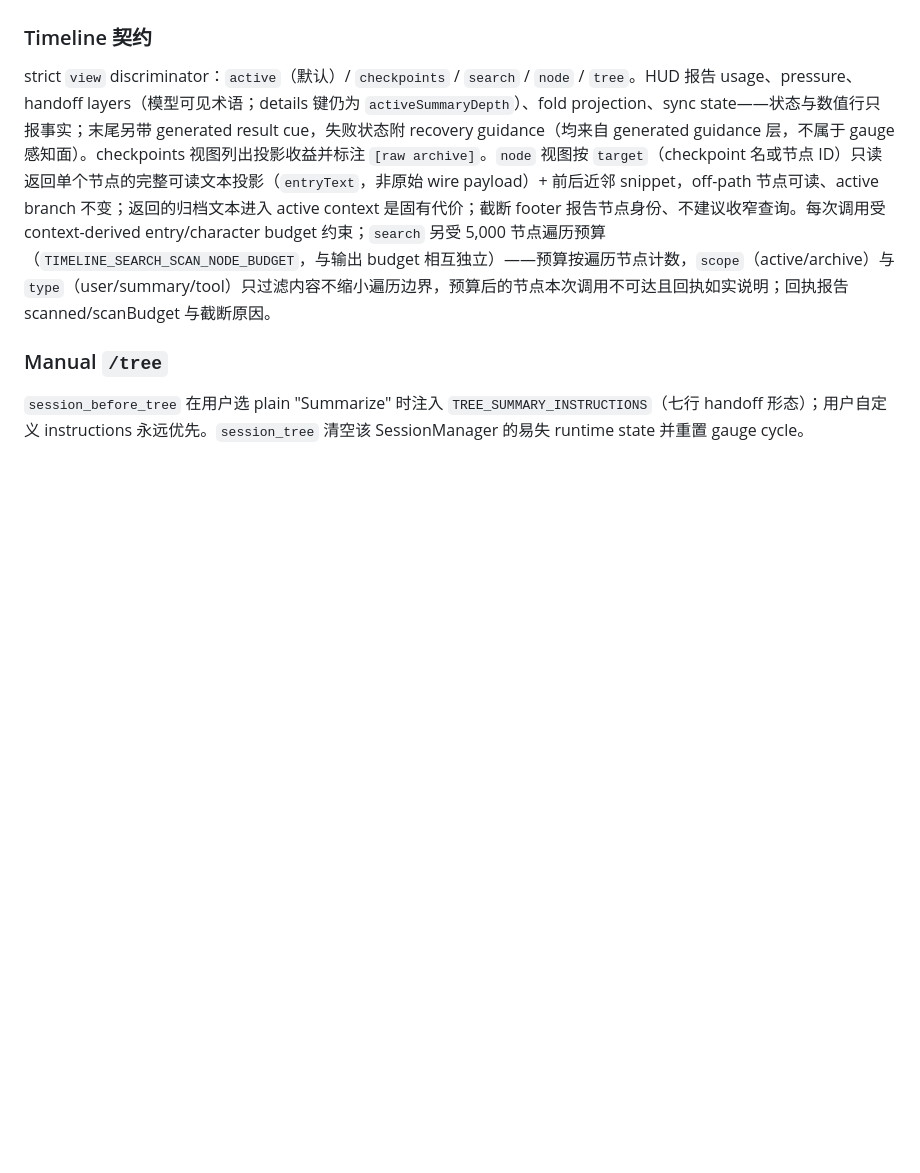
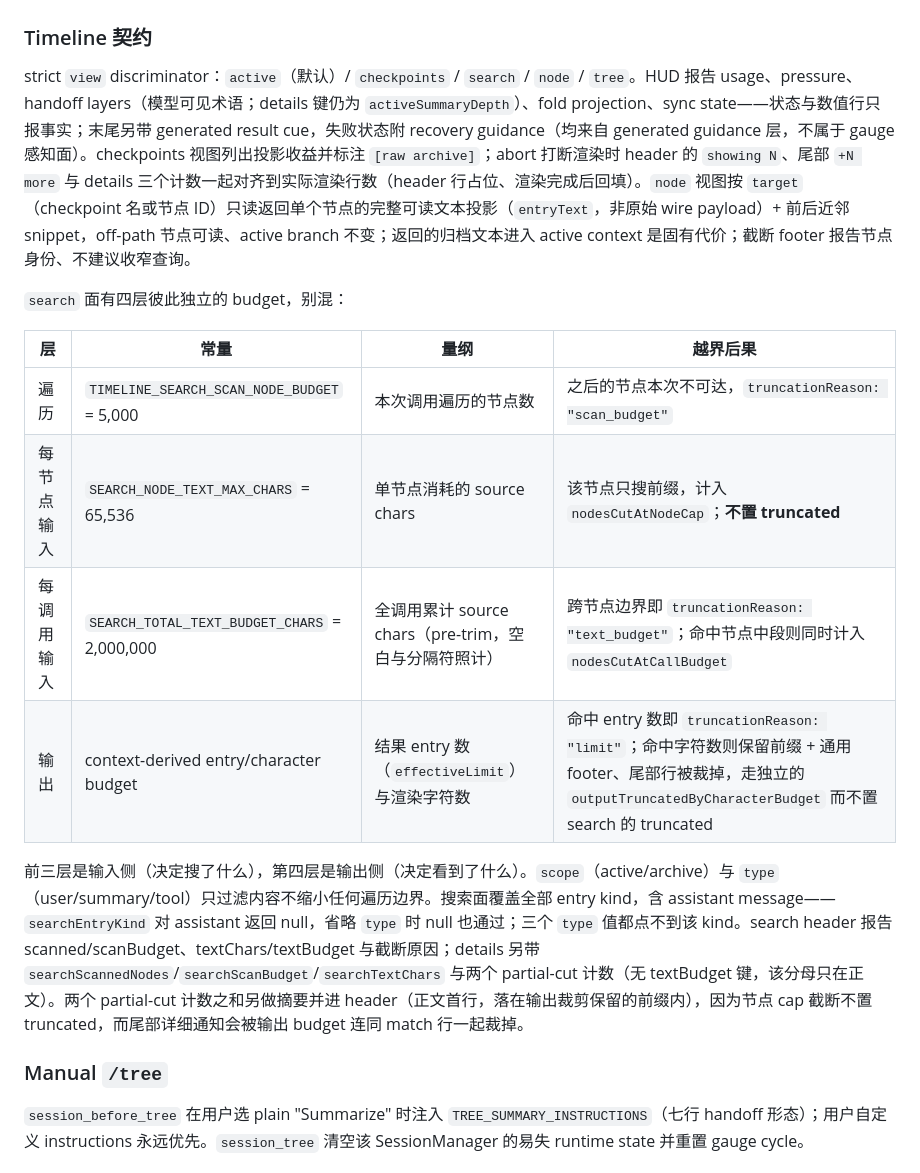
Before and after one commit to KorenKrita/pi-context, a Markdown page: AGENTS.md, the part around the change. GitHub-like rendering; blank space fills up the shorter version.

Commit message:
docs: distinguish the four timeline search budgets
The Timeline contract documented the 5,000-node traversal budget and the
context-derived output budget, leaving the two input budgets this branch
added unnamed: SEARCH_NODE_TEXT_MAX_CHARS (65,536 per node) and
SEARCH_TOTAL_TEXT_BUDGET_CHARS (2,000,000 per call). Four budgets with
three different units are easy to conflate.

Table them with unit and overrun consequence each, split input side from
output side, and record the two behaviours a maintainer cannot infer
from the constants: the per-node cap does not set truncated, so its
count rides the header, and the character trim reports through
outputTruncatedByCharacterBudget instead. Also note the abort-time
reconciliation of the checkpoints header and its omitted tail.

```diff
--- a/AGENTS.md
+++ b/AGENTS.md
@@ -133,7 +133,18 @@ ledger 之外的第二只眼睛：对单个真实 session 产出中文定性备
 
 ### Timeline 契约
 
-strict `view` discriminator：`active`（默认）/ `checkpoints` / `search` / `node` / `tree`。HUD 报告 usage、pressure、handoff layers（模型可见术语；details 键仍为 `activeSummaryDepth`）、fold projection、sync state——状态与数值行只报事实；末尾另带 generated result cue，失败状态附 recovery guidance（均来自 generated guidance 层，不属于 gauge 感知面）。checkpoints 视图列出投影收益并标注 `[raw archive]`。`node` 视图按 `target`（checkpoint 名或节点 ID）只读返回单个节点的完整可读文本投影（`entryText`，非原始 wire payload）+ 前后近邻 snippet，off-path 节点可读、active branch 不变；返回的归档文本进入 active context 是固有代价；截断 footer 报告节点身份、不建议收窄查询。每次调用受 context-derived entry/character budget 约束；`search` 另受 5,000 节点遍历预算（`TIMELINE_SEARCH_SCAN_NODE_BUDGET`，与输出 budget 相互独立）——预算按遍历节点计数，`scope`（active/archive）与 `type`（user/summary/tool）只过滤内容不缩小遍历边界，预算后的节点本次调用不可达且回执如实说明；回执报告 scanned/scanBudget 与截断原因。
+strict `view` discriminator：`active`（默认）/ `checkpoints` / `search` / `node` / `tree`。HUD 报告 usage、pressure、handoff layers（模型可见术语；details 键仍为 `activeSummaryDepth`）、fold projection、sync state——状态与数值行只报事实；末尾另带 generated result cue，失败状态附 recovery guidance（均来自 generated guidance 层，不属于 gauge 感知面）。checkpoints 视图列出投影收益并标注 `[raw archive]`；abort 打断渲染时 header 的 `showing N`、尾部 `+N more` 与 details 三个计数一起对齐到实际渲染行数（header 行占位、渲染完成后回填）。`node` 视图按 `target`（checkpoint 名或节点 ID）只读返回单个节点的完整可读文本投影（`entryText`，非原始 wire payload）+ 前后近邻 snippet，off-path 节点可读、active branch 不变；返回的归档文本进入 active context 是固有代价；截断 footer 报告节点身份、不建议收窄查询。
+
+`search` 面有四层彼此独立的 budget，别混：
+
+| 层 | 常量 | 量纲 | 越界后果 |
+|---|---|---|---|
+| 遍历 | `TIMELINE_SEARCH_SCAN_NODE_BUDGET` = 5,000 | 本次调用遍历的节点数 | 之后的节点本次不可达，`truncationReason: "scan_budget"` |
+| 每节点输入 | `SEARCH_NODE_TEXT_MAX_CHARS` = 65,536 | 单节点消耗的 source chars | 该节点只搜前缀，计入 `nodesCutAtNodeCap`；**不置 truncated** |
+| 每调用输入 | `SEARCH_TOTAL_TEXT_BUDGET_CHARS` = 2,000,000 | 全调用累计 source chars（pre-trim，空白与分隔符照计） | 跨节点边界即 `truncationReason: "text_budget"`；命中节点中段则同时计入 `nodesCutAtCallBudget` |
+| 输出 | context-derived entry/character budget | 结果 entry 数（`effectiveLimit`）与渲染字符数 | 命中 entry 数即 `truncationReason: "limit"`；命中字符数则保留前缀 + 通用 footer、尾部行被裁掉，走独立的 `outputTruncatedByCharacterBudget` 而不置 search 的 truncated |
+
+前三层是输入侧（决定搜了什么），第四层是输出侧（决定看到了什么）。`scope`（active/archive）与 `type`（user/summary/tool）只过滤内容不缩小任何遍历边界。搜索面覆盖全部 entry kind，含 assistant message——`searchEntryKind` 对 assistant 返回 null，省略 `type` 时 null 也通过；三个 `type` 值都点不到该 kind。search header 报告 scanned/scanBudget、textChars/textBudget 与截断原因；details 另带 `searchScannedNodes`/`searchScanBudget`/`searchTextChars` 与两个 partial-cut 计数（无 textBudget 键，该分母只在正文）。两个 partial-cut 计数之和另做摘要并进 header（正文首行，落在输出裁剪保留的前缀内），因为节点 cap 截断不置 truncated，而尾部详细通知会被输出 budget 连同 match 行一起裁掉。
 
 ### Manual `/tree`
 
```
